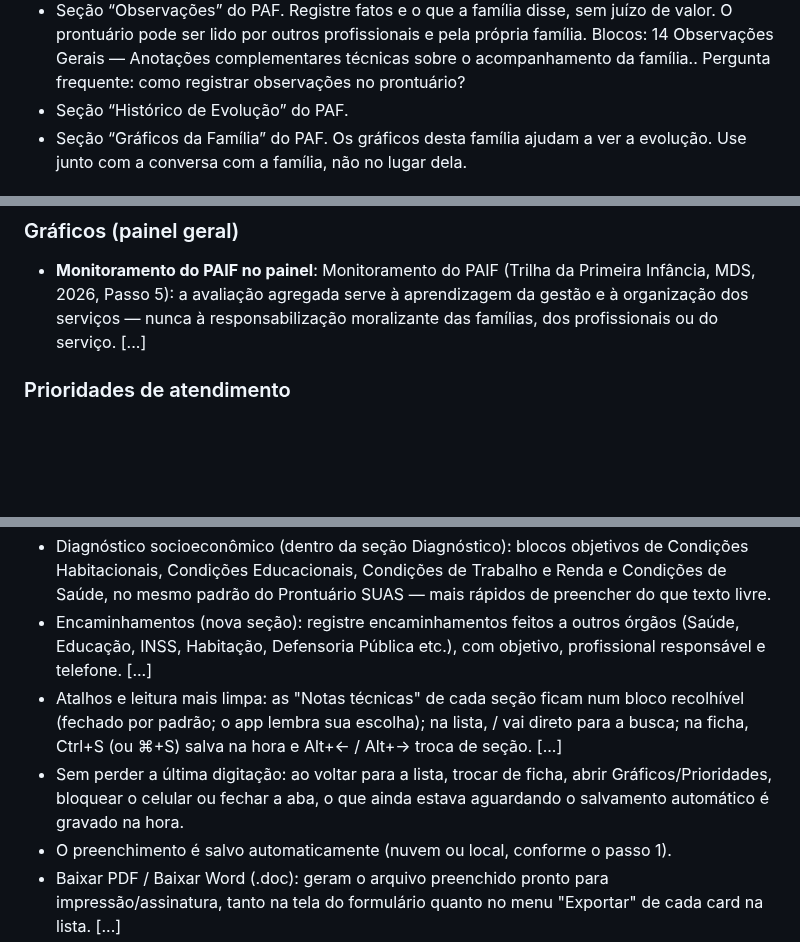
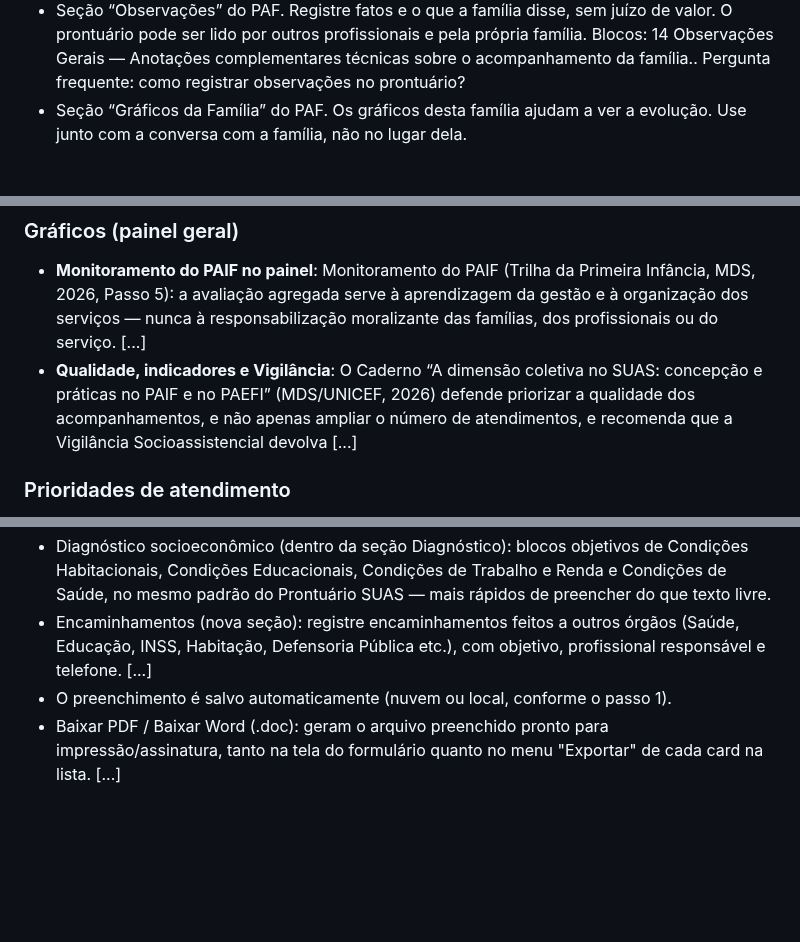
Before and after one commit to PaulusXavier/Projeto-Umbrela-PAIF, a Markdown page: docs/umbrella-para-o-worker.md, 3 parts joined by grey strips. Drawn GitHub-style; blank space fills up the shorter version.

```diff
--- a/docs/umbrella-para-o-worker.md
+++ b/docs/umbrella-para-o-worker.md
@@ -27,7 +27,6 @@ Aplicativo web (PWA) para preencher, guardar e exportar o Plano de Acompanhament
 - Seção “Encerramento” do PAF. Encerrar exige avaliar com a família se os objetivos foram alcançados. Se não foram, o caminho é ajustar o Plano, não encerrar. Blocos: 12 Encerramento do Acompanhamento Familiar. Pergunta frequente: quando encerrar o acompanhamento familiar?
 - Seção “Anexos” do PAF. Anexe só o que for necessário ao acompanhamento. Os documentos têm informação sigilosa: sigilo profissional e LGPD valem aqui também. Blocos: 13 Anexos — Anexe fotos, documentos digitalizados ou PDFs relacionados ao acompanhamento desta família.. Pergunta frequente: que cuidados ter com sigilo e anexos?
 - Seção “Observações” do PAF. Registre fatos e o que a família disse, sem juízo de valor. O prontuário pode ser lido por outros profissionais e pela própria família. Blocos: 14 Observações Gerais — Anotações complementares técnicas sobre o acompanhamento da família.. Pergunta frequente: como registrar observações no prontuário?
-- Seção “Histórico de Evolução” do PAF.
 - Seção “Gráficos da Família” do PAF. Os gráficos desta família ajudam a ver a evolução. Use junto com a conversa com a família, não no lugar dela.
 
 ## Listas do formulário (o que o técnico pode marcar)
@@ -55,6 +54,7 @@ Aplicativo web (PWA) para preencher, guardar e exportar o Plano de Acompanhament
 
 ### Gráficos (painel geral)
 - **Monitoramento do PAIF no painel**: Monitoramento do PAIF (Trilha da Primeira Infância, MDS, 2026, Passo 5): a avaliação agregada serve à aprendizagem da gestão e à organização dos serviços — nunca à responsabilização moralizante das famílias, dos profissionais ou do serviço. [...]
+- **Qualidade, indicadores e Vigilância**: O Caderno “A dimensão coletiva no SUAS: concepção e práticas no PAIF e no PAEFI” (MDS/UNICEF, 2026) defende priorizar a qualidade dos acompanhamentos, e não apenas ampliar o número de atendimentos, e recomenda que a Vigilância Socioassistencial devolva [...]
 
 ### Prioridades de atendimento
 - **Prioridade e busca ativa**: A Trilha da Primeira Infância (MDS, 2026) pede priorizar a escuta aprofundada das famílias em maior desproteção — risco social e pessoal em primeiro lugar, depois vulnerabilidades relacionais e de cuidado graves e materiais graves — com atenção a cuidadoras [...]
@@ -157,8 +169,6 @@ Aplicativo web (PWA) para preencher, guardar e exportar o Plano de Acompanhament
 - Seguranças socioassistenciais afiançadas por este Plano (seção Elaboração do Plano): checklist com as seguranças da Política Nacional de Assistência Social e da NOB-SUAS (acolhida; convívio ou vivência familiar, comunitária e social; [...]
 - Diagnóstico socioeconômico (dentro da seção Diagnóstico): blocos objetivos de Condições Habitacionais, Condições Educacionais, Condições de Trabalho e Renda e Condições de Saúde, no mesmo padrão do Prontuário SUAS — mais rápidos de preencher do que texto livre.
 - Encaminhamentos (nova seção): registre encaminhamentos feitos a outros órgãos (Saúde, Educação, INSS, Habitação, Defensoria Pública etc.), com objetivo, profissional responsável e telefone. [...]
-- Atalhos e leitura mais limpa: as "Notas técnicas" de cada seção ficam num bloco recolhível (fechado por padrão; o app lembra sua escolha); na lista, / vai direto para a busca; na ficha, Ctrl+S (ou ⌘+S) salva na hora e Alt+← / Alt+→ troca de seção. [...]
-- Sem perder a última digitação: ao voltar para a lista, trocar de ficha, abrir Gráficos/Prioridades, bloquear o celular ou fechar a aba, o que ainda estava aguardando o salvamento automático é gravado na hora.
 - O preenchimento é salvo automaticamente (nuvem ou local, conforme o passo 1).
 - Baixar PDF / Baixar Word (.doc): geram o arquivo preenchido pronto para impressão/assinatura, tanto na tela do formulário quanto no menu "Exportar" de cada card na lista. [...]
 - Resumo mensal e Formulário de Encaminhamento: ambos ganharam a mesma identidade visual do prontuário individual (faixa institucional, título com "ficha"/contagem em destaque, cabeçalho e rodapé repetidos em cada página impressa), deixando as três folhas exportadas com aparência consistente.
```
Also changed, not shown: other parts of docs/umbrella-para-o-worker.md (+13 -1 lines).
